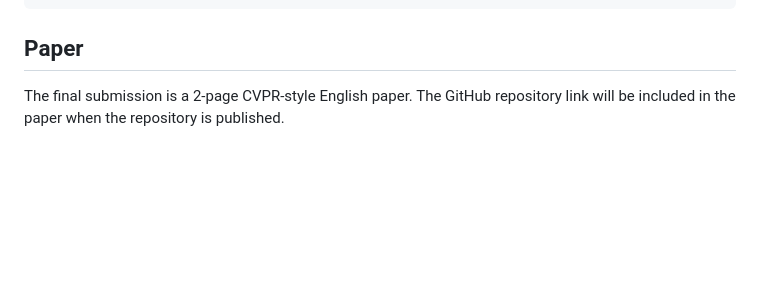
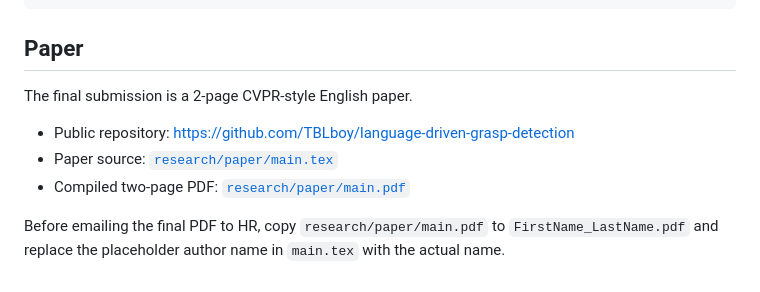
Before and after one commit to TBLboy/language-driven-grasp-detection, a Markdown page: README.md, the part around the change. Rendered like a GitHub page; blank space fills up the shorter version.

Commit message:
docs: add public repository and compiled paper links

```diff
--- a/README.md
+++ b/README.md
@@ -296,5 +296,12 @@ docs/technical-investigation-report.md
 
 ## Paper
 
-The final submission is a 2-page CVPR-style English paper. The GitHub
-repository link will be included in the paper when the repository is published.
+The final submission is a 2-page CVPR-style English paper.
+
+- Public repository: <https://github.com/TBLboy/language-driven-grasp-detection>
+- Paper source: [`research/paper/main.tex`](research/paper/main.tex)
+- Compiled two-page PDF: [`research/paper/main.pdf`](research/paper/main.pdf)
+
+Before emailing the final PDF to HR, copy `research/paper/main.pdf` to
+`FirstName_LastName.pdf` and replace the placeholder author name in `main.tex`
+with the actual name.
```
